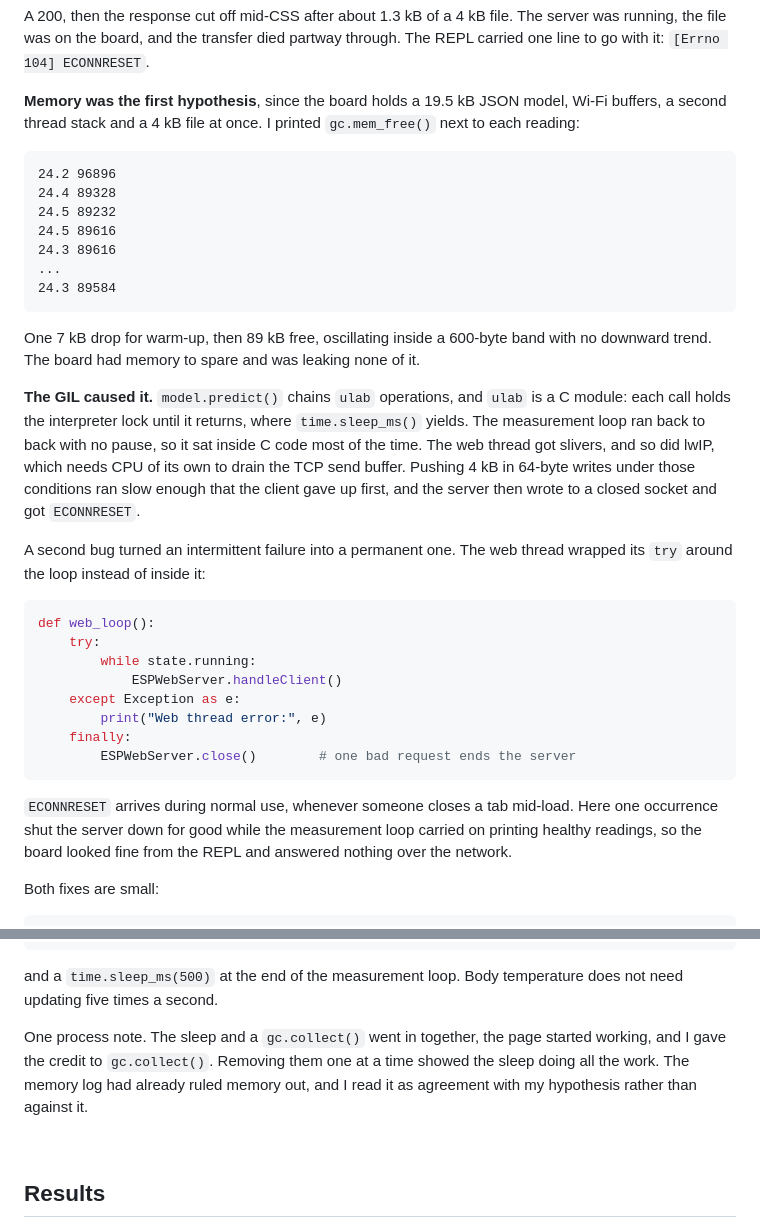
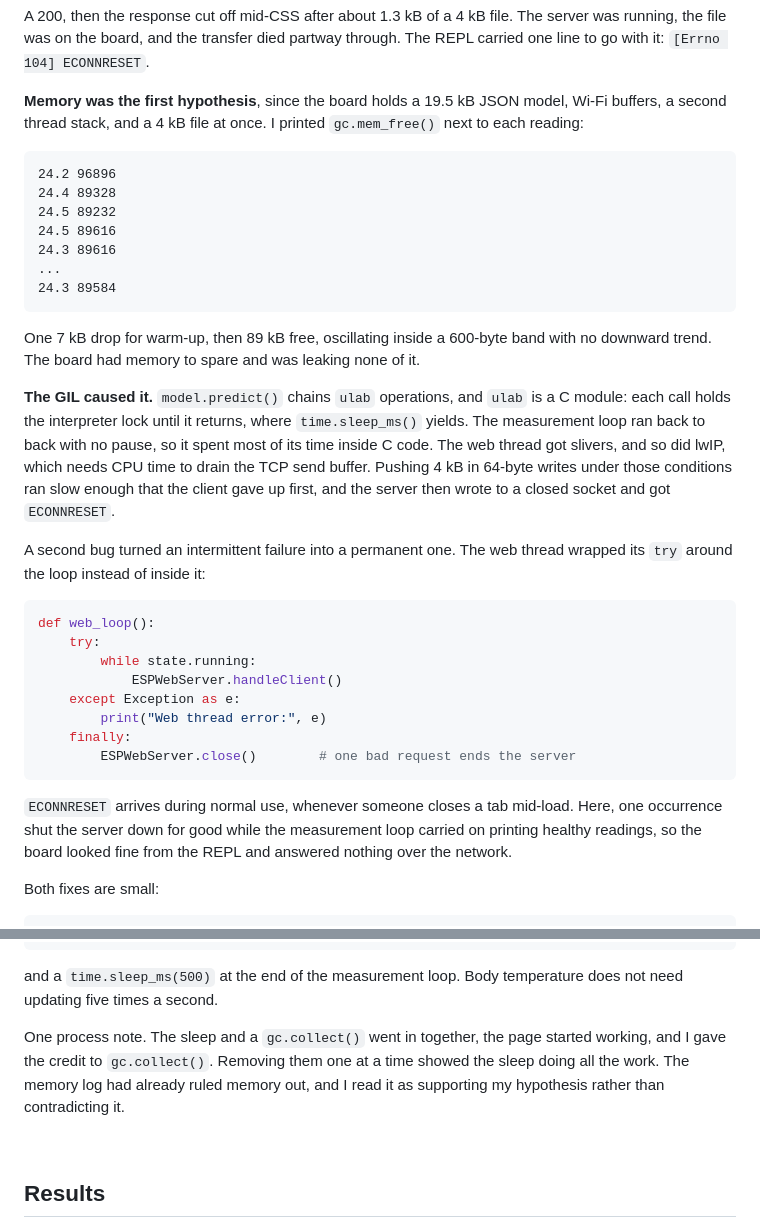
Before and after one commit to luluwu516/ESP32, a Markdown page: 013-temperature/README.md, 2 parts joined by grey strips. Drawn GitHub-style.

````diff
--- a/013-temperature/README.md
+++ b/013-temperature/README.md
@@ -169,7 +171,7 @@ The measurement loop printed a stable room temperature over USB while the browse
 
 A 200, then the response cut off mid-CSS after about 1.3 kB of a 4 kB file. The server was running, the file was on the board, and the transfer died partway through. The REPL carried one line to go with it: `[Errno 104] ECONNRESET`.
 
-**Memory was the first hypothesis**, since the board holds a 19.5 kB JSON model, Wi-Fi buffers, a second thread stack and a 4 kB file at once. I printed `gc.mem_free()` next to each reading:
+**Memory was the first hypothesis**, since the board holds a 19.5 kB JSON model, Wi-Fi buffers, a second thread stack, and a 4 kB file at once. I printed `gc.mem_free()` next to each reading:
 
 ```
 24.2 96896
@@ -183,7 +185,7 @@ A 200, then the response cut off mid-CSS after about 1.3 kB of a 4 kB file. The
 
 One 7 kB drop for warm-up, then 89 kB free, oscillating inside a 600-byte band with no downward trend. The board had memory to spare and was leaking none of it.
 
-**The GIL caused it.** `model.predict()` chains `ulab` operations, and `ulab` is a C module: each call holds the interpreter lock until it returns, where `time.sleep_ms()` yields. The measurement loop ran back to back with no pause, so it sat inside C code most of the time. The web thread got slivers, and so did lwIP, which needs CPU of its own to drain the TCP send buffer. Pushing 4 kB in 64-byte writes under those conditions ran slow enough that the client gave up first, and the server then wrote to a closed socket and got `ECONNRESET`.
+**The GIL caused it.** `model.predict()` chains `ulab` operations, and `ulab` is a C module: each call holds the interpreter lock until it returns, where `time.sleep_ms()` yields. The measurement loop ran back to back with no pause, so it spent most of its time inside C code. The web thread got slivers, and so did lwIP, which needs CPU time to drain the TCP send buffer. Pushing 4 kB in 64-byte writes under those conditions ran slow enough that the client gave up first, and the server then wrote to a closed socket and got `ECONNRESET`.
 
 A second bug turned an intermittent failure into a permanent one. The web thread wrapped its `try` around the loop instead of inside it:
 
@@ -198,7 +200,7 @@ def web_loop():
         ESPWebServer.close()        # one bad request ends the server
 ```
 
-`ECONNRESET` arrives during normal use, whenever someone closes a tab mid-load. Here one occurrence shut the server down for good while the measurement loop carried on printing healthy readings, so the board looked fine from the REPL and answered nothing over the network.
+`ECONNRESET` arrives during normal use, whenever someone closes a tab mid-load. Here, one occurrence shut the server down for good while the measurement loop carried on printing healthy readings, so the board looked fine from the REPL and answered nothing over the network.
 
 Both fixes are small:
 
@@ -216,7 +218,7 @@ def web_loop():
 
 and a `time.sleep_ms(500)` at the end of the measurement loop. Body temperature does not need updating five times a second.
 
-One process note. The sleep and a `gc.collect()` went in together, the page started working, and I gave the credit to `gc.collect()`. Removing them one at a time showed the sleep doing all the work. The memory log had already ruled memory out, and I read it as agreement with my hypothesis rather than against it.
+One process note. The sleep and a `gc.collect()` went in together, the page started working, and I gave the credit to `gc.collect()`. Removing them one at a time showed the sleep doing all the work. The memory log had already ruled memory out, and I read it as supporting my hypothesis rather than contradicting it.
 
 <br />
 
````
Also changed, not shown: other parts of 013-temperature/README.md (+17 -15 lines).
